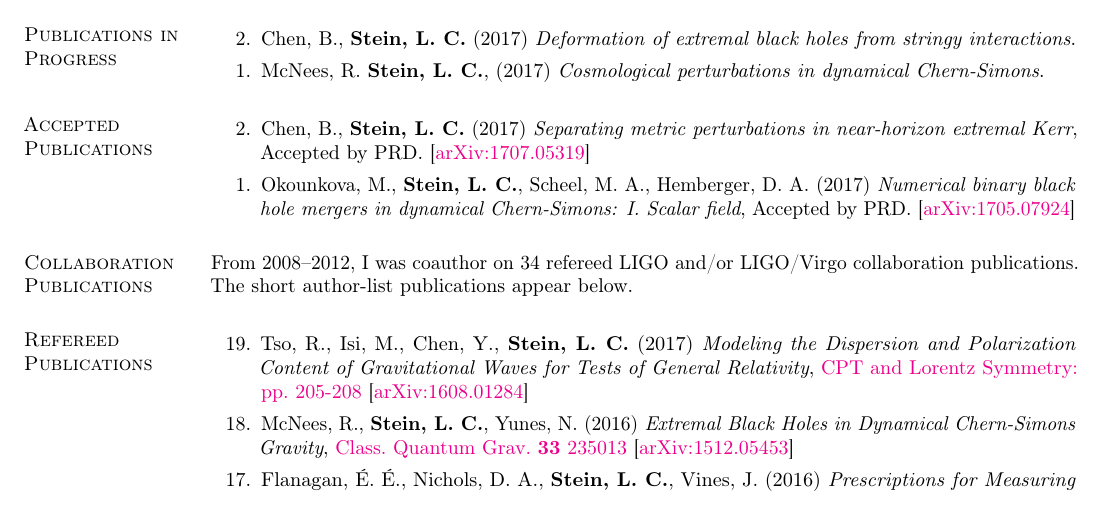
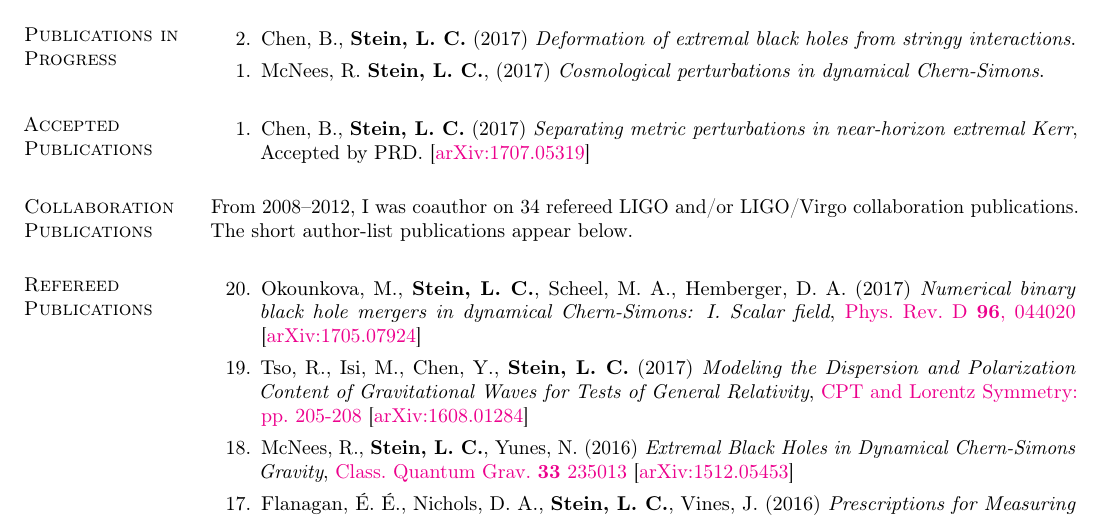
Before and after one commit to duetosymmetry/cv, a LaTeX CV (LeoCStein-PubsOnly.tex, which reads PubsContent.tex): part of page 1 of 2, cut so that both start at the same text. Compiled offline with pdfLaTeX.

Commit message:
Move numerical BBH in DCS down to accepted

```diff
--- a/PubsContent.tex
+++ b/PubsContent.tex
@@ -24,22 +24,12 @@
 
 \section{\sc Accepted Publications}
 \begin{enumerate}
-\item[{2.}]
+\item[{1.}]
   Chen,~B., {\bf Stein,~L.~C.}
   (2017)
   {\it Separating metric perturbations in near-horizon extremal Kerr},
   Accepted by PRD.
   \arxiv{1707.05319}
-\item[{1.}]
-  Okounkova,~M.,
-  {\bf Stein,~L.~C.},
-  Scheel,~M.~A.,
-  Hemberger,~D.~A.
-  (2017)
-  {\it Numerical binary black hole mergers in dynamical Chern-Simons:
-    I. Scalar field},
-  Accepted by PRD.
-  \arxiv{1705.07924}
 \end{enumerate}
 
 \section{\sc Collaboration Publications}
@@ -49,6 +39,16 @@ below.
 
 \section{\sc Refereed Publications}
 \begin{enumerate}
+\item[{20.}]
+  Okounkova,~M.,
+  {\bf Stein,~L.~C.},
+  Scheel,~M.~A.,
+  Hemberger,~D.~A.
+  (2017)
+  {\it Numerical binary black hole mergers in dynamical Chern-Simons:
+    I. Scalar field},
+  \href{https://doi.org/10.1103/PhysRevD.96.044020}{Phys.~Rev.~D~{\bf 96},~044020}
+  \arxiv{1705.07924}
 \item[{19.}]
   Tso,~R., Isi,~M., Chen,~Y., {\bf Stein,~L.~C.}
   (2017)
```
